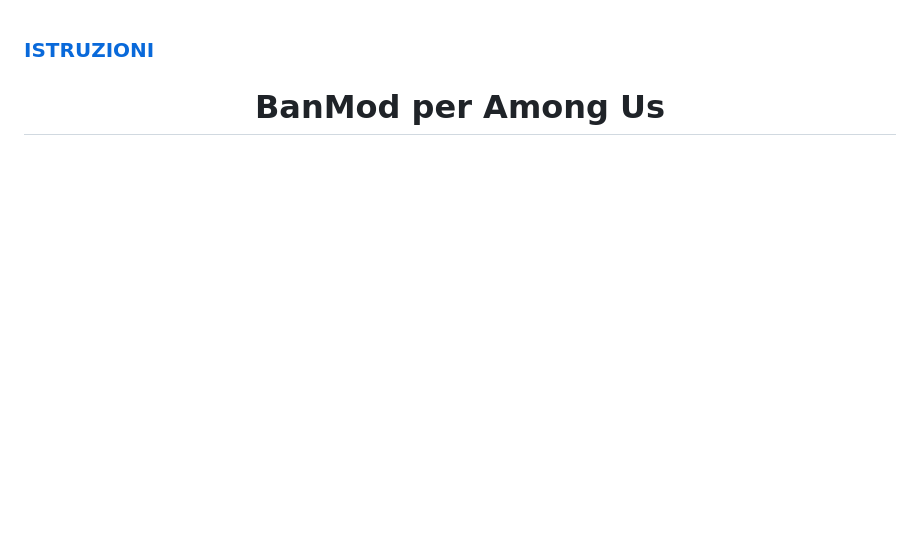
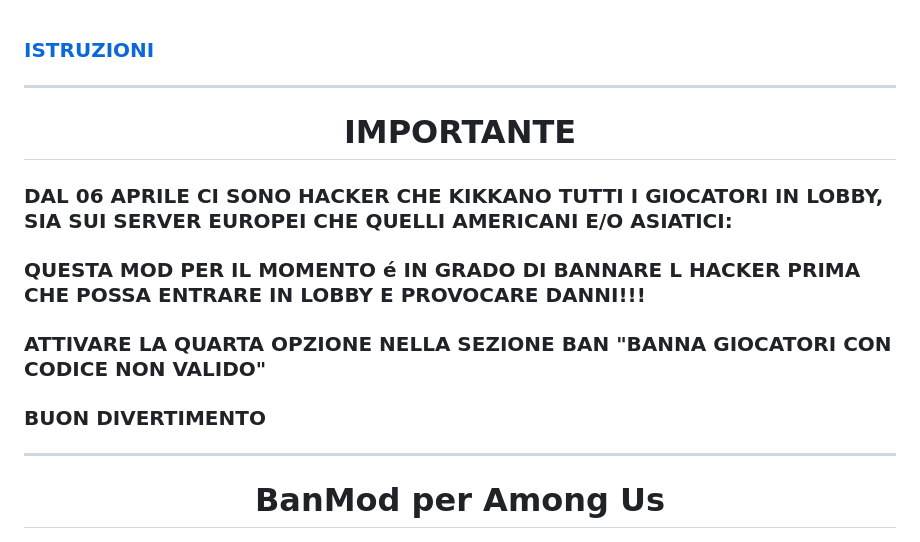
Before and after one commit to katzklaw/BanModK, a Markdown page: README-IT.md, the part around the change. Drawn GitHub-style; blank space fills up the shorter version.

```diff
--- a/README-IT.md
+++ b/README-IT.md
@@ -1,5 +1,13 @@
 ### [ISTRUZIONI](Istruzioni/Italiano/ISTRUZIONI-IT.md)
 
+----
+<h1 align="center">IMPORTANTE</h1>
+
+### DAL 06 APRILE CI SONO HACKER CHE KIKKANO TUTTI I GIOCATORI IN LOBBY, SIA SUI SERVER EUROPEI CHE QUELLI AMERICANI E/O ASIATICI:
+### QUESTA MOD PER IL MOMENTO é IN GRADO DI BANNARE L HACKER PRIMA CHE POSSA ENTRARE IN LOBBY E PROVOCARE DANNI!!!
+### ATTIVARE LA QUARTA OPZIONE NELLA SEZIONE BAN "BANNA GIOCATORI CON CODICE NON VALIDO"
+### BUON DIVERTIMENTO
+----
 <h1 align="center">BanMod per Among Us</h1>
 
 
```
